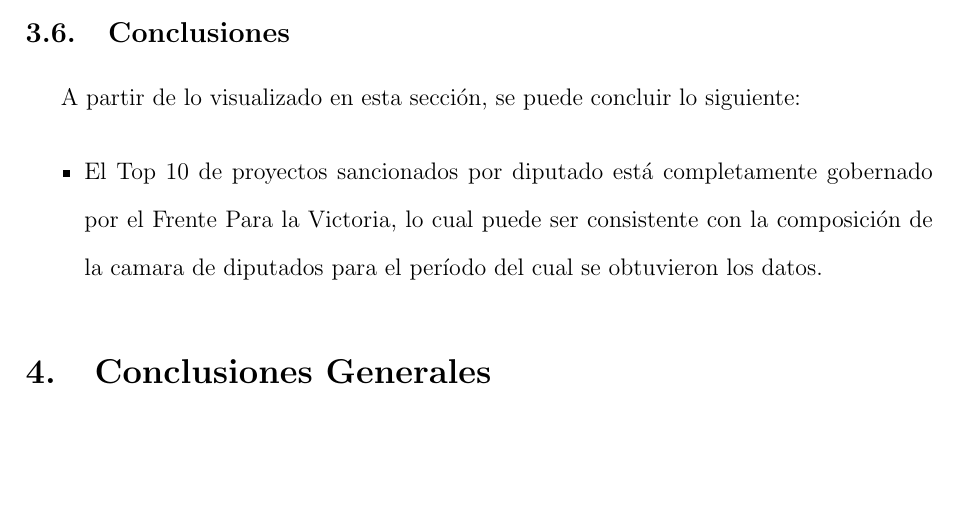
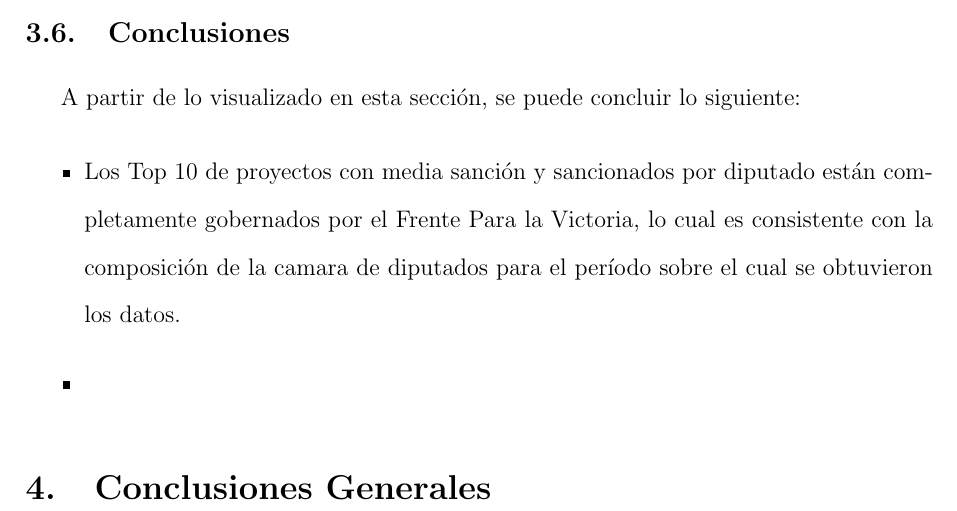
Before and after one commit to crscardellino/spark-famaf, a LaTeX document (final/report/main.tex): part of page 4 of 4, cut so that both start at the same text, the shorter picture padded with empty space. Compiled offline with pdfLaTeX.

Commit message:
tables ready

```diff
--- a/final/report/main.tex
+++ b/final/report/main.tex
@@ -116,8 +116,9 @@
     A partir de lo visualizado en esta sección, se puede concluir lo siguiente:
 
     \begin{itemize}
-    	\item El Top 10 de proyectos sancionados por diputado está completamente gobernado por el Frente Para la Victoria, lo cual puede ser consistente con la composición de la camara de diputados para el período del cual se obtuvieron los datos.
+    	\item Los Top 10 de proyectos con media sanción y sancionados por diputado están completamente gobernados por el Frente Para la Victoria, lo cual es consistente con la composición de la camara de diputados para el período sobre el cual se obtuvieron los datos.
 
+    	\item
     \end{itemize}
 
 
```
